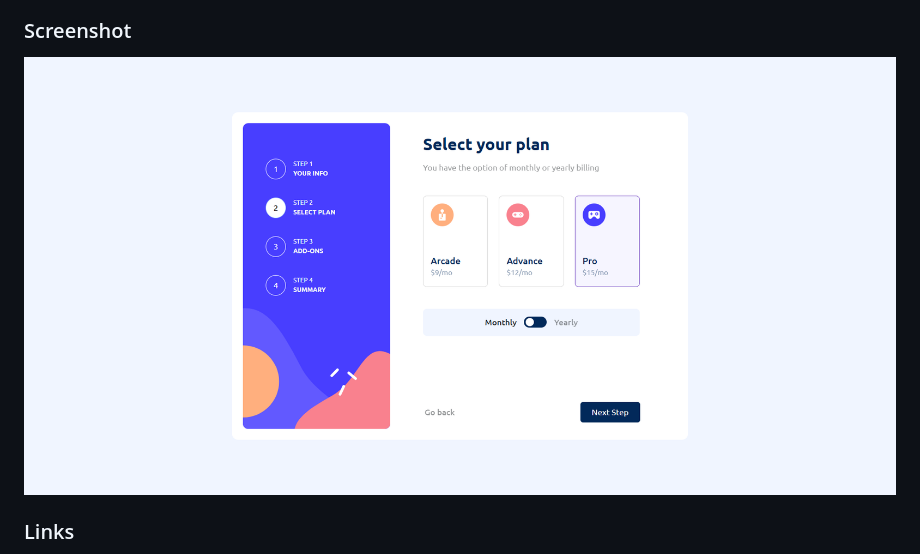
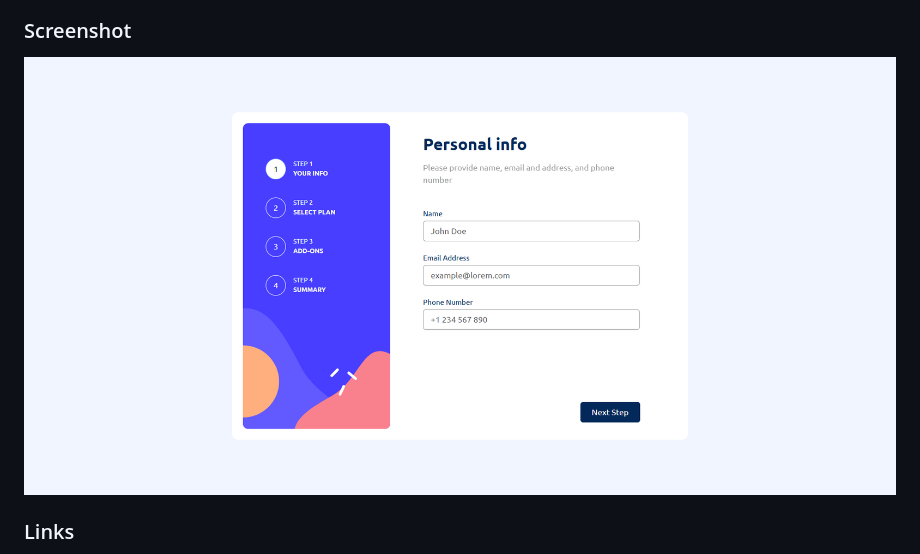
Before and after one commit to Ohzzy90/multistepform, a Markdown page: README.md, the part around the change. Rendered like a GitHub page; pictures changed too: public/assets/images/multistepform.png (deleted), public/assets/images/screenshot.png (added).

```diff
--- a/README.md
+++ b/README.md
@@ -33,7 +33,7 @@ Users should be able to:
 
 ### Screenshot
 
-![](./public/assets/images/multistepform.png)
+![](./public/assets/images/screenshot.png)
 
 ### Links
 
```
